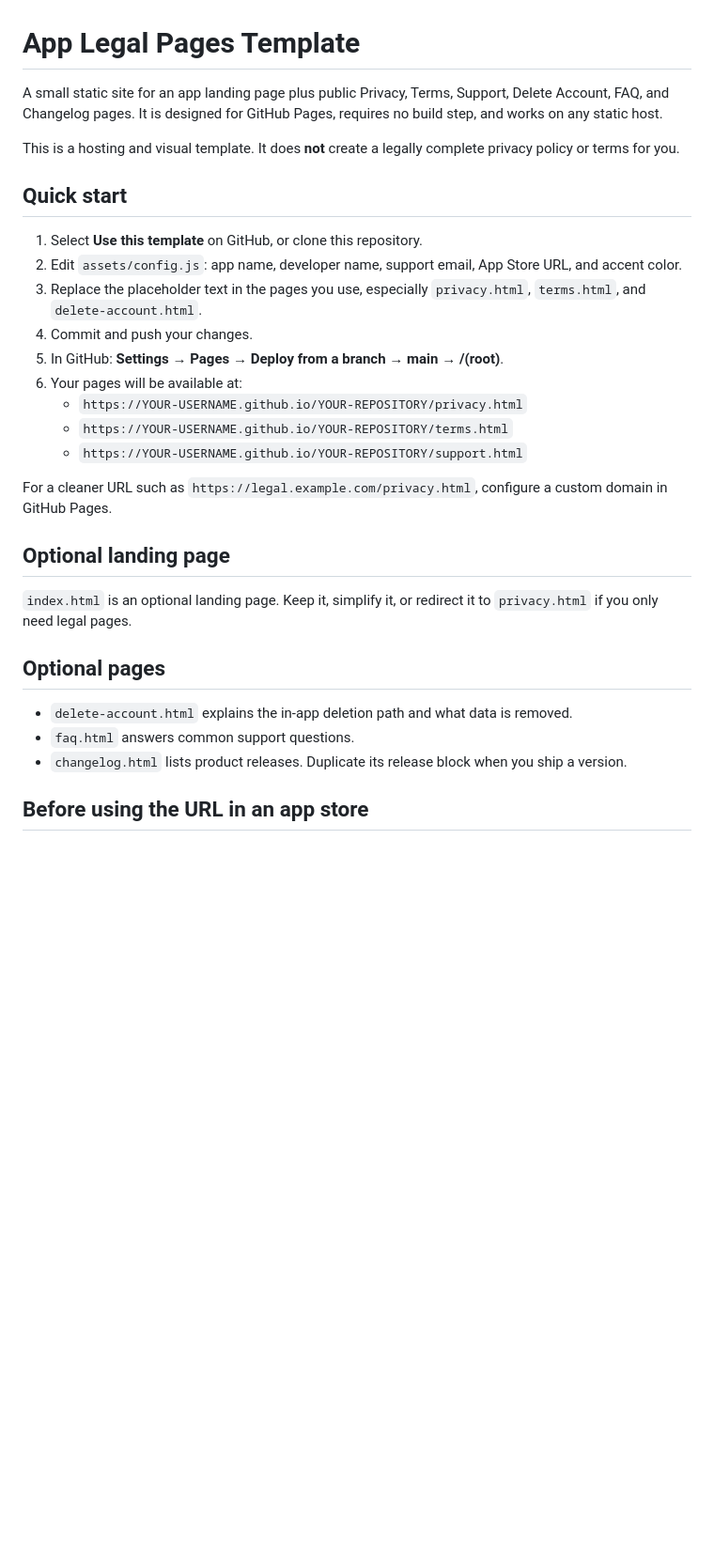
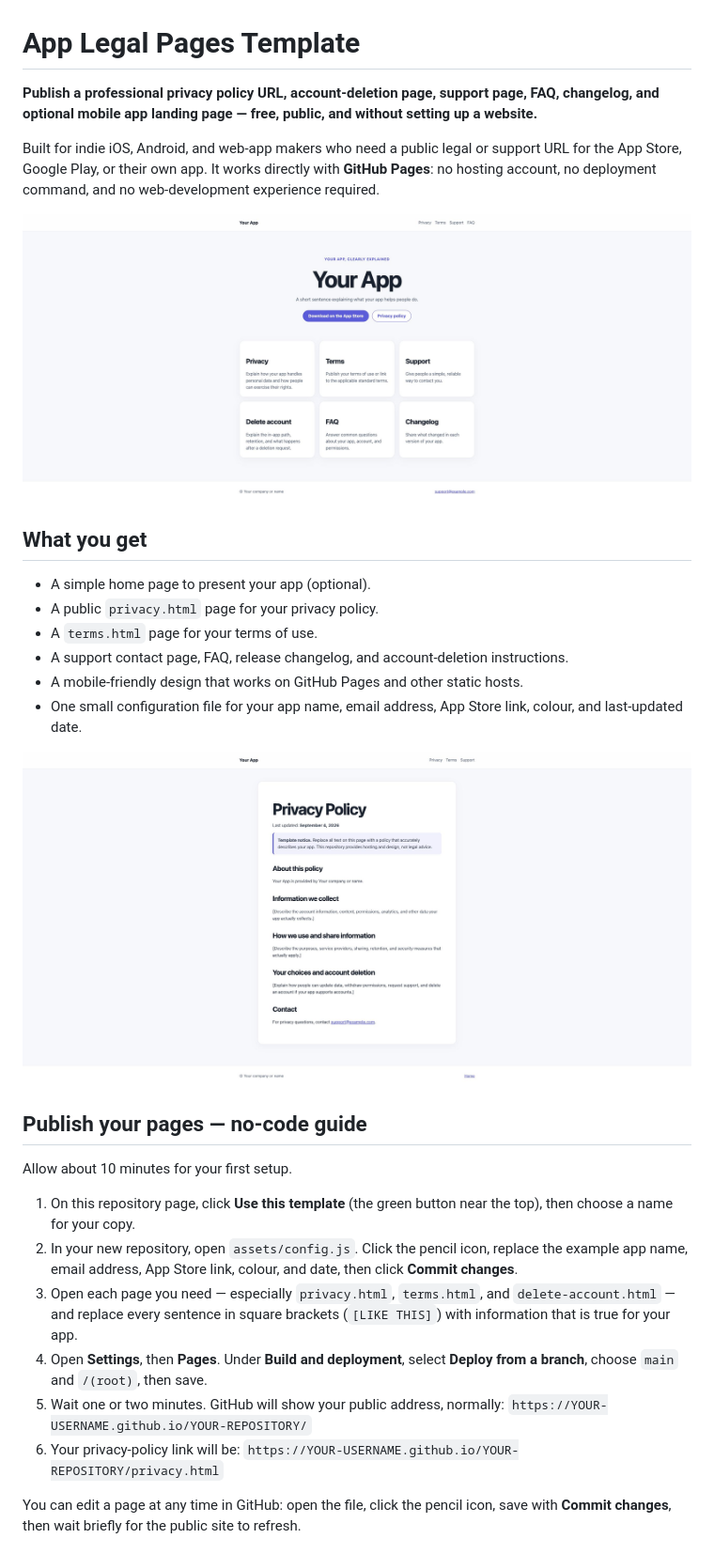
Before and after one commit to allan-fk/app-legal-pages-template, a Markdown page: README.md, the part around one of its changes. Shown at 94% size. Drawn GitHub-style; pictures changed too: assets/screenshots/landing-page.jpg (added), assets/screenshots/privacy-page.jpg (added); blank space fills up the shorter version.

Commit message:
Improve README SEO and add screenshots

```diff
--- a/README.md
+++ b/README.md
@@ -1,32 +1,32 @@
 # App Legal Pages Template
 
-A small static site for an app landing page plus public Privacy, Terms, Support, Delete Account, FAQ, and Changelog pages. It is designed for GitHub Pages, requires no build step, and works on any static host.
+**Publish a professional privacy policy URL, account-deletion page, support page, FAQ, changelog, and optional mobile app landing page — free, public, and without setting up a website.**
 
-This is a hosting and visual template. It does **not** create a legally complete privacy policy or terms for you.
+Built for indie iOS, Android, and web-app makers who need a public legal or support URL for the App Store, Google Play, or their own app. It works directly with **GitHub Pages**: no hosting account, no deployment command, and no web-development experience required.
 
-## Quick start
+![Preview of the app legal pages landing page](assets/screenshots/landing-page.jpg)
 
-1. Select **Use this template** on GitHub, or clone this repository.
-2. Edit `assets/config.js`: app name, developer name, support email, App Store URL, and accent color.
-3. Replace the placeholder text in the pages you use, especially `privacy.html`, `terms.html`, and `delete-account.html`.
-4. Commit and push your changes.
-5. In GitHub: **Settings → Pages → Deploy from a branch → main → /(root)**.
-6. Your pages will be available at:
-   - `https://YOUR-USERNAME.github.io/YOUR-REPOSITORY/privacy.html`
-   - `https://YOUR-USERNAME.github.io/YOUR-REPOSITORY/terms.html`
-   - `https://YOUR-USERNAME.github.io/YOUR-REPOSITORY/support.html`
+## What you get
 
-For a cleaner URL such as `https://legal.example.com/privacy.html`, configure a custom domain in GitHub Pages.
+- A simple home page to present your app (optional).
+- A public `privacy.html` page for your privacy policy.
+- A `terms.html` page for your terms of use.
+- A support contact page, FAQ, release changelog, and account-deletion instructions.
+- A mobile-friendly design that works on GitHub Pages and other static hosts.
+- One small configuration file for your app name, email address, App Store link, colour, and last-updated date.
 
-## Optional landing page
+![Preview of the privacy policy page](assets/screenshots/privacy-page.jpg)
 
-`index.html` is an optional landing page. Keep it, simplify it, or redirect it to `privacy.html` if you only need legal pages.
+## Publish your pages — no-code guide
 
-## Optional pages
+Allow about 10 minutes for your first setup.
 
-- `delete-account.html` explains the in-app deletion path and what data is removed.
-- `faq.html` answers common support questions.
-- `changelog.html` lists product releases. Duplicate its release block when you ship a version.
+1. On this repository page, click **Use this template** (the green button near the top), then choose a name for your copy.
+2. In your new repository, open `assets/config.js`. Click the pencil icon, replace the example app name, email address, App Store link, colour, and date, then click **Commit changes**.
+3. Open each page you need — especially `privacy.html`, `terms.html`, and `delete-account.html` — and replace every sentence in square brackets (`[LIKE THIS]`) with information that is true for your app.
+4. Open **Settings**, then **Pages**. Under **Build and deployment**, select **Deploy from a branch**, choose `main` and `/(root)`, then save.
+5. Wait one or two minutes. GitHub will show your public address, normally: `https://YOUR-USERNAME.github.io/YOUR-REPOSITORY/`
+6. Your privacy-policy link will be: `https://YOUR-USERNAME.github.io/YOUR-REPOSITORY/privacy.html`
 
-## Before using the URL in an app store
+You can edit a page at any time in GitHub: open the file, click the pencil icon, save with **Commit changes**, then wait briefly for the public site to refresh.
 
```
Also changed, not shown: other parts of README.md (+32 -4 lines), 8 other files.
